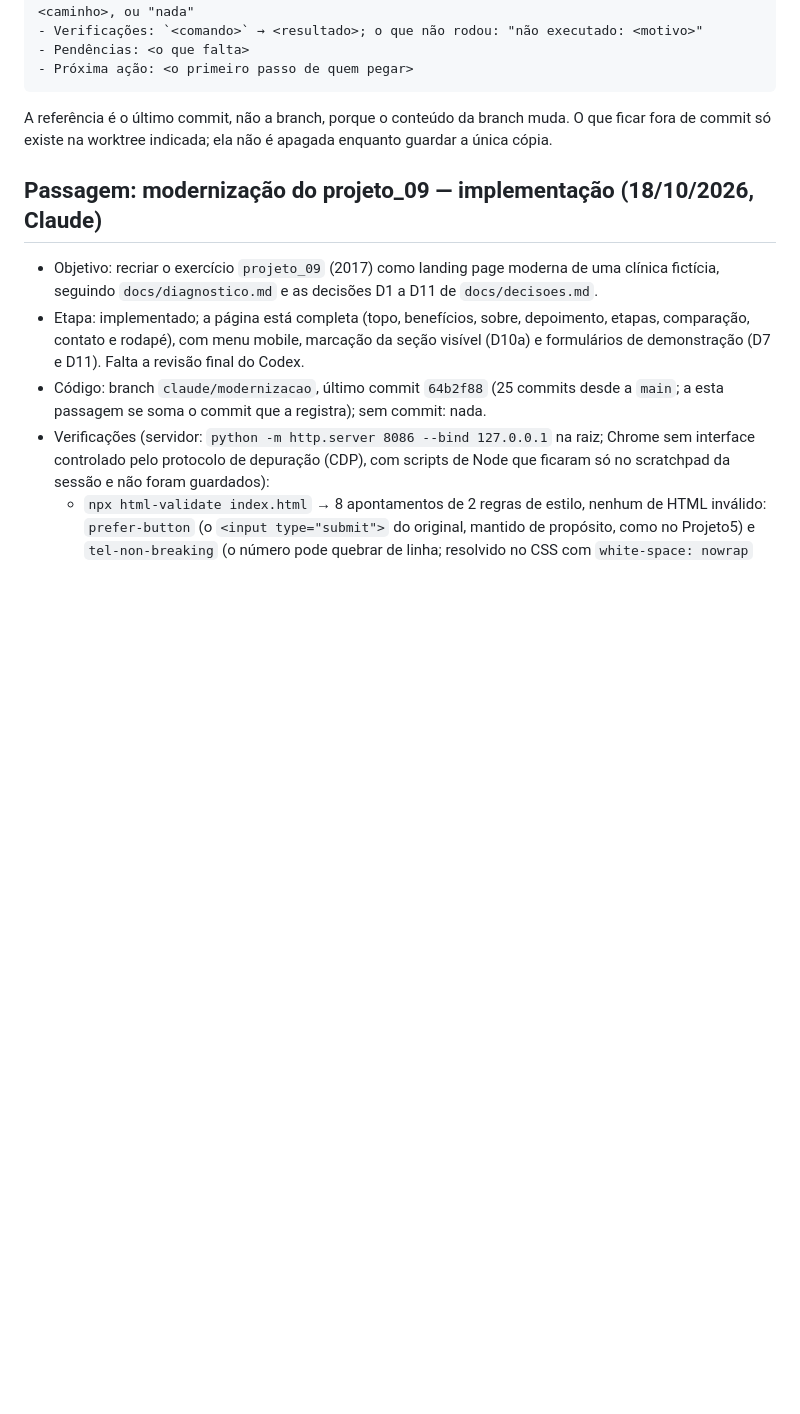
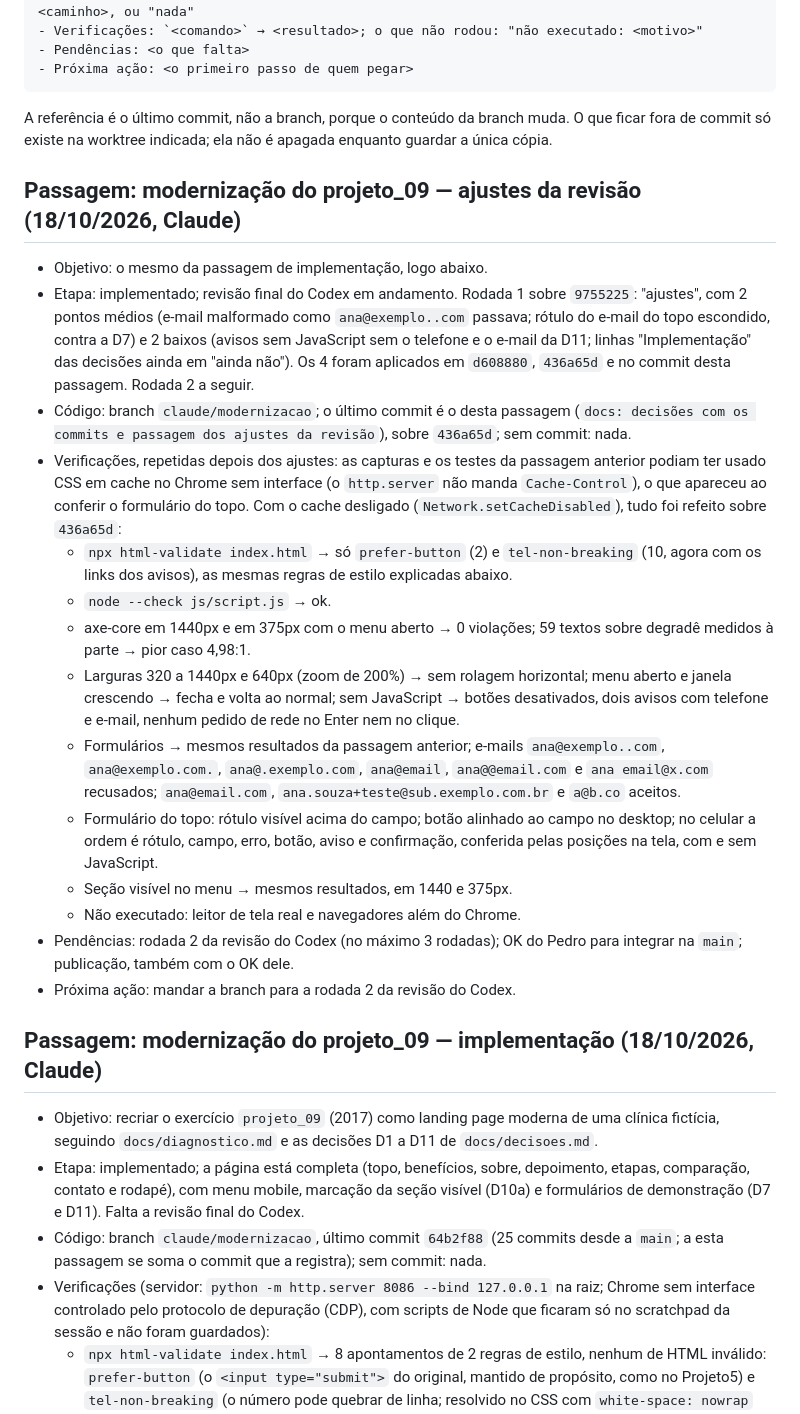
Before and after one commit to PedroBartkevihi/SiteOdontologia, a Markdown page: docs/andamento.md, the part around the change. Drawn GitHub-style; blank space fills up the shorter version.

Commit message:
docs: decisões com os commits e passagem dos ajustes da revisão

```diff
--- a/docs/andamento.md
+++ b/docs/andamento.md
@@ -19,6 +19,22 @@ Passagem "em andamento" sem atualização há mais de 7 dias conta como parada.
 A referência é o último commit, não a branch, porque o conteúdo da branch muda. O que ficar fora de commit só existe na worktree indicada; ela não é apagada enquanto guardar a única cópia.
 
 <!-- passagens abaixo, a mais recente primeiro -->
+
+## Passagem: modernização do projeto_09 — ajustes da revisão (18/10/2026, Claude)
+- Objetivo: o mesmo da passagem de implementação, logo abaixo.
+- Etapa: implementado; revisão final do Codex em andamento. Rodada 1 sobre `9755225`: "ajustes", com 2 pontos médios (e-mail malformado como `ana@exemplo..com` passava; rótulo do e-mail do topo escondido, contra a D7) e 2 baixos (avisos sem JavaScript sem o telefone e o e-mail da D11; linhas "Implementação" das decisões ainda em "ainda não"). Os 4 foram aplicados em `d608880`, `436a65d` e no commit desta passagem. Rodada 2 a seguir.
+- Código: branch `claude/modernizacao`; o último commit é o desta passagem (`docs: decisões com os commits e passagem dos ajustes da revisão`), sobre `436a65d`; sem commit: nada.
+- Verificações, repetidas depois dos ajustes: as capturas e os testes da passagem anterior podiam ter usado CSS em cache no Chrome sem interface (o `http.server` não manda `Cache-Control`), o que apareceu ao conferir o formulário do topo. Com o cache desligado (`Network.setCacheDisabled`), tudo foi refeito sobre `436a65d`:
+  - `npx html-validate index.html` → só `prefer-button` (2) e `tel-non-breaking` (10, agora com os links dos avisos), as mesmas regras de estilo explicadas abaixo.
+  - `node --check js/script.js` → ok.
+  - axe-core em 1440px e em 375px com o menu aberto → 0 violações; 59 textos sobre degradê medidos à parte → pior caso 4,98:1.
+  - Larguras 320 a 1440px e 640px (zoom de 200%) → sem rolagem horizontal; menu aberto e janela crescendo → fecha e volta ao normal; sem JavaScript → botões desativados, dois avisos com telefone e e-mail, nenhum pedido de rede no Enter nem no clique.
+  - Formulários → mesmos resultados da passagem anterior; e-mails `ana@exemplo..com`, `ana@exemplo.com.`, `ana@.exemplo.com`, `ana@email`, `ana@@email.com` e `ana email@x.com` recusados; `ana@email.com`, `ana.souza+teste@sub.exemplo.com.br` e `a@b.co` aceitos.
+  - Formulário do topo: rótulo visível acima do campo; botão alinhado ao campo no desktop; no celular a ordem é rótulo, campo, erro, botão, aviso e confirmação, conferida pelas posições na tela, com e sem JavaScript.
+  - Seção visível no menu → mesmos resultados, em 1440 e 375px.
+  - Não executado: leitor de tela real e navegadores além do Chrome.
+- Pendências: rodada 2 da revisão do Codex (no máximo 3 rodadas); OK do Pedro para integrar na `main`; publicação, também com o OK dele.
+- Próxima ação: mandar a branch para a rodada 2 da revisão do Codex.
 
 ## Passagem: modernização do projeto_09 — implementação (18/10/2026, Claude)
 - Objetivo: recriar o exercício `projeto_09` (2017) como landing page moderna de uma clínica fictícia, seguindo `docs/diagnostico.md` e as decisões D1 a D11 de `docs/decisoes.md`.
```
Also changed, not shown: docs/decisoes.md (+12 -12 lines).
